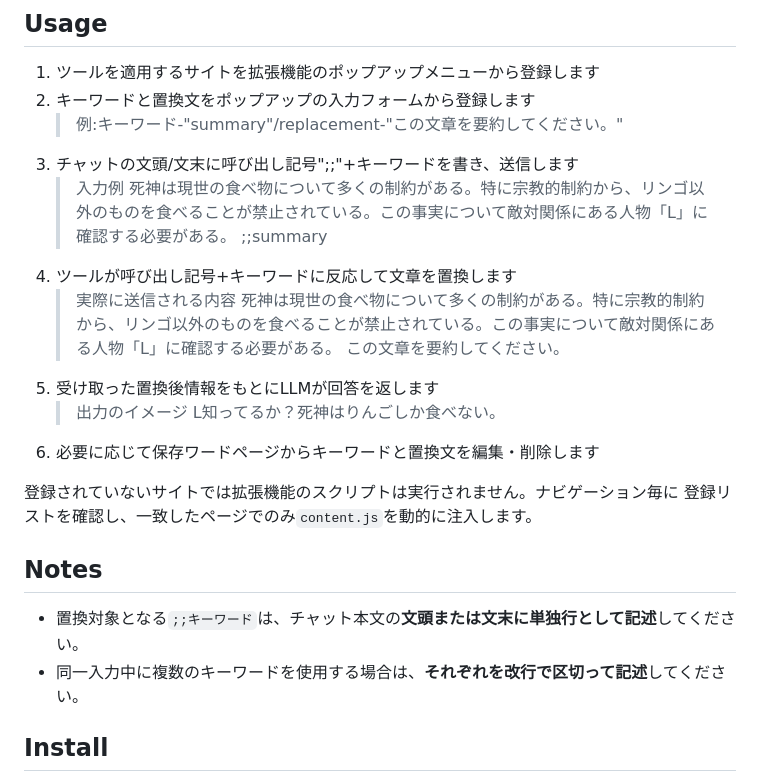
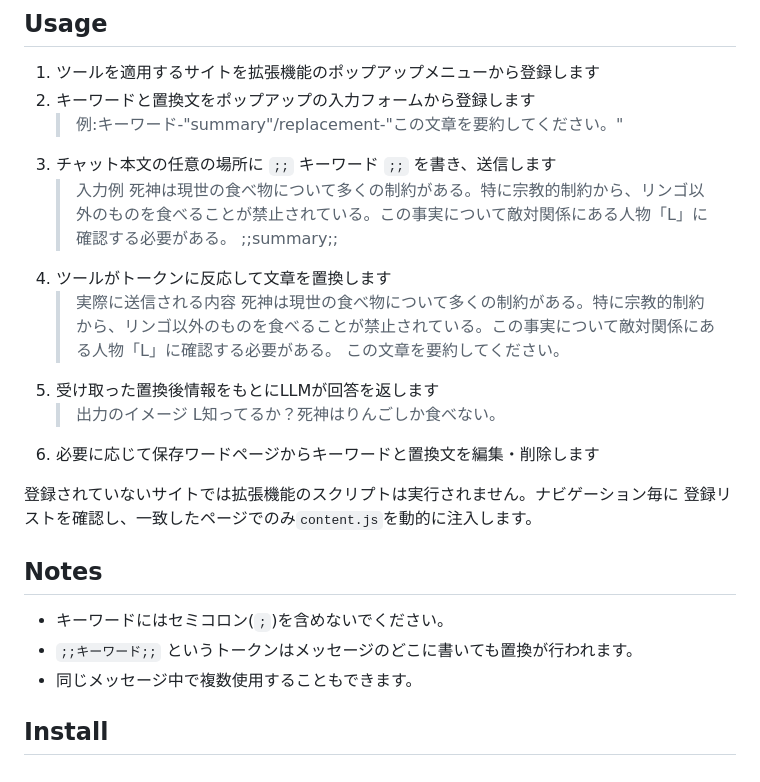
Before and after one commit to 1236Menchi/Prompt-Replacer-ForLLM, a Markdown page: README.md, the part around the change. GitHub-like rendering.

Commit message:
Update README usage instructions

```diff
--- a/README.md
+++ b/README.md
@@ -10,11 +10,11 @@
 1. ツールを適用するサイトを拡張機能のポップアップメニューから登録します
 2. キーワードと置換文をポップアップの入力フォームから登録します
    >例:キーワード-"summary"/replacement-"この文章を要約してください。"
-3. チャットの文頭/文末に呼び出し記号";;"+キーワードを書き、送信します
+3. チャット本文の任意の場所に `;;` キーワード `;;` を書き、送信します
    >入力例
    >死神は現世の食べ物について多くの制約がある。特に宗教的制約から、リンゴ以外のものを食べることが禁止されている。この事実について敵対関係にある人物「L」に確認する必要がある。
-   >;;summary
-4. ツールが呼び出し記号+キーワードに反応して文章を置換します
+   >;;summary;;
+4. ツールがトークンに反応して文章を置換します
    >実際に送信される内容
    >死神は現世の食べ物について多くの制約がある。特に宗教的制約から、リンゴ以外のものを食べることが禁止されている。この事実について敵対関係にある人物「L」に確認する必要がある。
    >この文章を要約してください。
@@ -27,8 +27,9 @@
 登録リストを確認し、一致したページでのみ`content.js`を動的に注入します。
 
 ## Notes
-- 置換対象となる`;;キーワード`は、チャット本文の**文頭または文末に単独行として記述**してください。
-- 同一入力中に複数のキーワードを使用する場合は、**それぞれを改行で区切って記述**してください。
+- キーワードにはセミコロン(`;`)を含めないでください。
+- `;;キーワード;;` というトークンはメッセージのどこに書いても置換が行われます。
+- 同じメッセージ中で複数使用することもできます。
 
 ## Install
 1. このリポジトリをクローンまたはZIPでダウンロード
```
